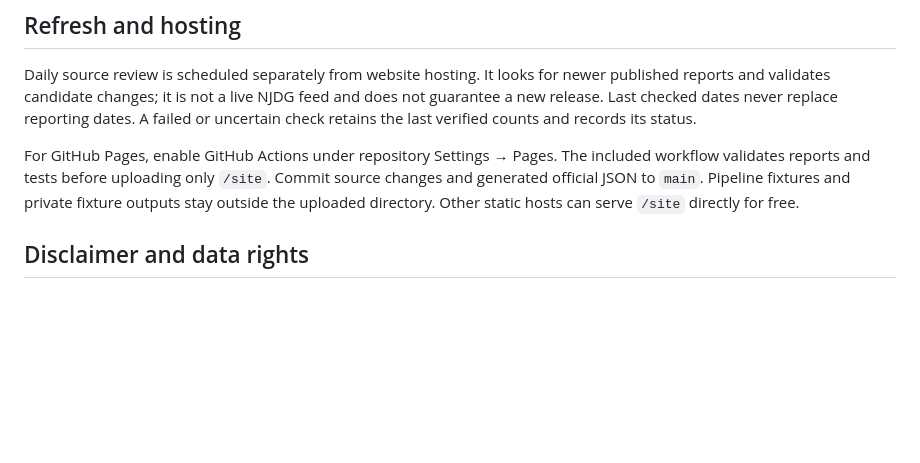
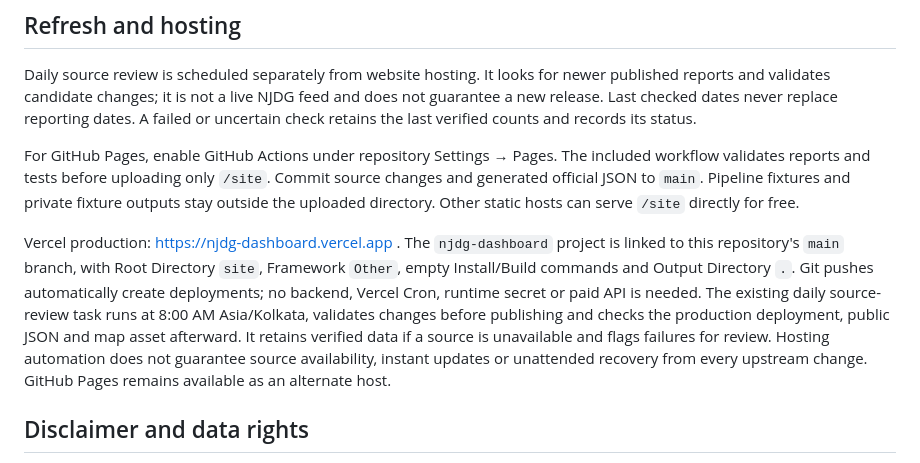
Before and after one commit to shaswatshukla/njdg-adjournment-pendency-dashboard, a Markdown page: README.md, the part around the change. GitHub-like rendering; blank space fills up the shorter version.

Commit message:
Document Vercel hosting and daily maintenance

```diff
--- a/README.md
+++ b/README.md
@@ -61,6 +61,8 @@ Daily source review is scheduled separately from website hosting. It looks for n
 
 For GitHub Pages, enable GitHub Actions under repository Settings → Pages. The included workflow validates reports and tests before uploading only `/site`. Commit source changes and generated official JSON to `main`. Pipeline fixtures and private fixture outputs stay outside the uploaded directory. Other static hosts can serve `/site` directly for free.
 
+Vercel production: https://njdg-dashboard.vercel.app . The `njdg-dashboard` project is linked to this repository's `main` branch, with Root Directory `site`, Framework `Other`, empty Install/Build commands and Output Directory `.`. Git pushes automatically create deployments; no backend, Vercel Cron, runtime secret or paid API is needed. The existing daily source-review task runs at 8:00 AM Asia/Kolkata, validates changes before publishing and checks the production deployment, public JSON and map asset afterward. It retains verified data if a source is unavailable and flags failures for review. Hosting automation does not guarantee source availability, instant updates or unattended recovery from every upstream change. GitHub Pages remains available as an alternate host.
+
 ## Disclaimer and data rights
 
 Independent analysis and information only. Not legal advice. Does not predict verdicts, recommend bail, judge cases or provide case-level lookup. Figures may differ from current [official NJDG](https://njdg.ecourts.gov.in/) numbers because reporting dates, scopes and definitions differ.
```
